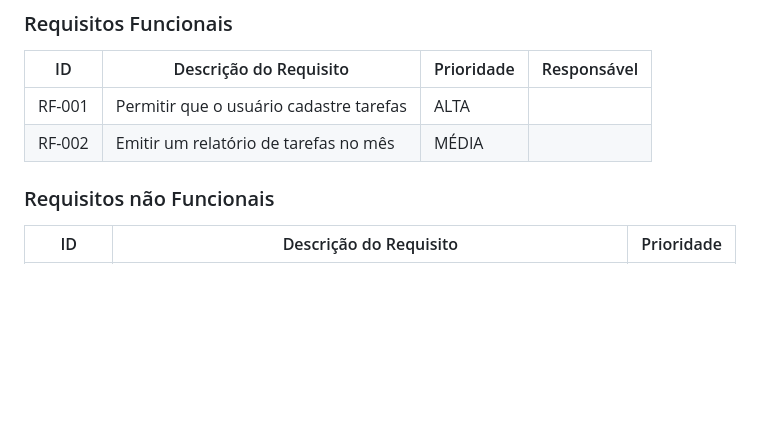
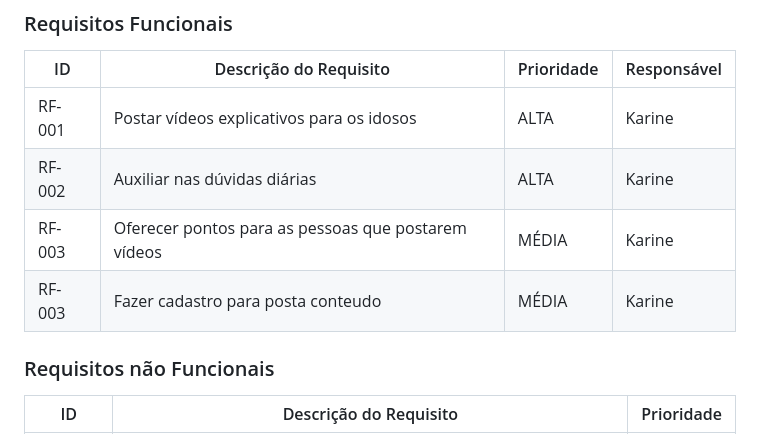
Before and after one commit to ICEI-PUC-Minas-PBR-SI/pbr-si-2023-1-p1-proj-web-g1-grupo1, a Markdown page: docs/especification.md, the part around the change. Rendered like a GitHub page; blank space fills up the shorter version.

```diff
--- a/docs/especification.md
+++ b/docs/especification.md
@@ -52,9 +52,10 @@ As tabelas que se seguem apresentam os requisitos funcionais e não funcionais q
 
 |ID    | Descrição do Requisito  | Prioridade | Responsável |
 |------|-----------------------------------------|----| ----|
-|RF-001| Permitir que o usuário cadastre tarefas | ALTA |  |
-|RF-002| Emitir um relatório de tarefas no mês   | MÉDIA | |
-
+|RF-001| Postar vídeos explicativos para os idosos | ALTA | Karine  |
+|RF-002| Auxiliar nas dúvidas diárias  | ALTA | Karine |
+|RF-003| Oferecer pontos para as pessoas que postarem vídeos | MÉDIA | Karine |
+|RF-003| Fazer cadastro para posta conteudo | MÉDIA | Karine |
 
 ### Requisitos não Funcionais
 
```
